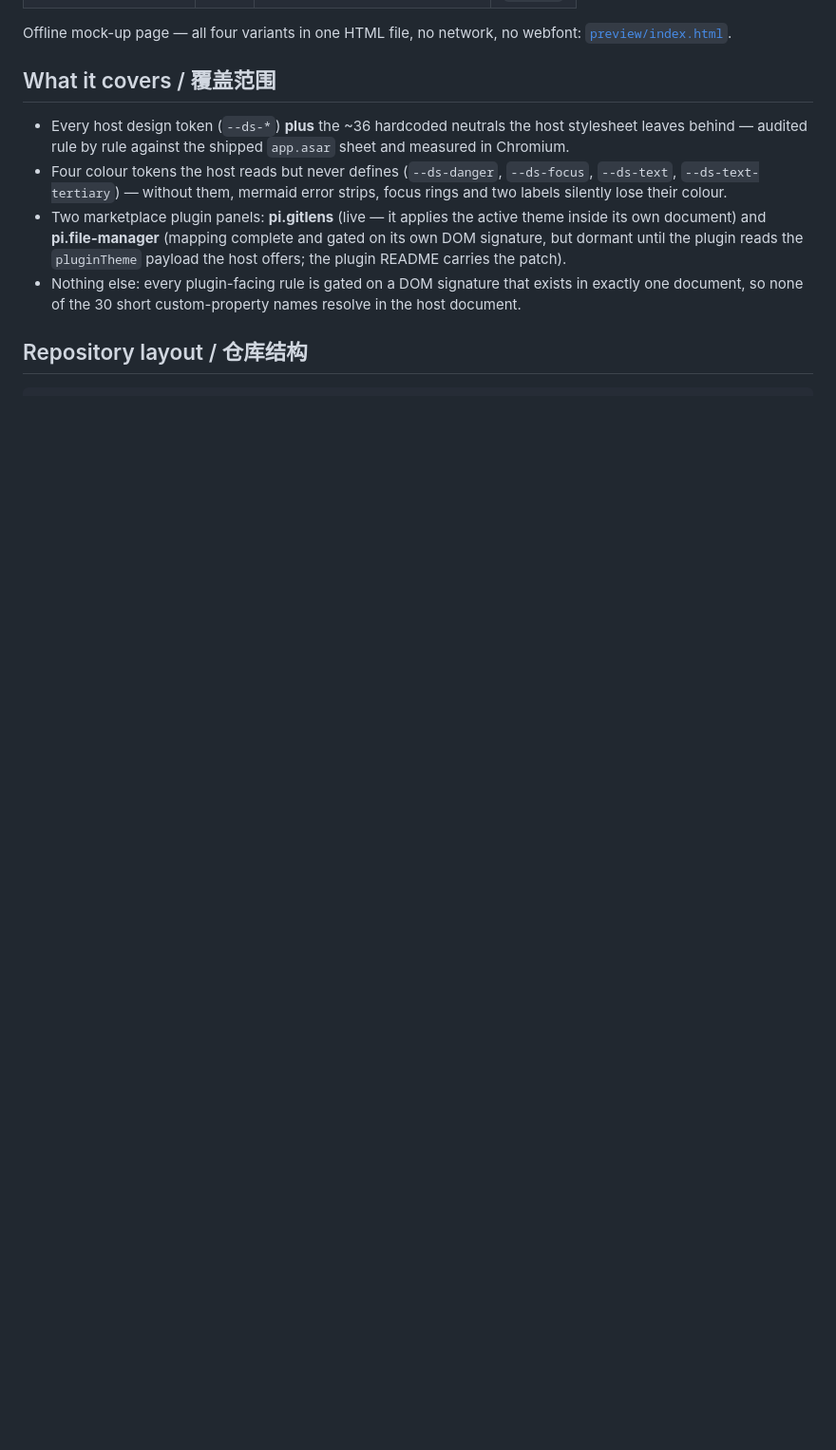
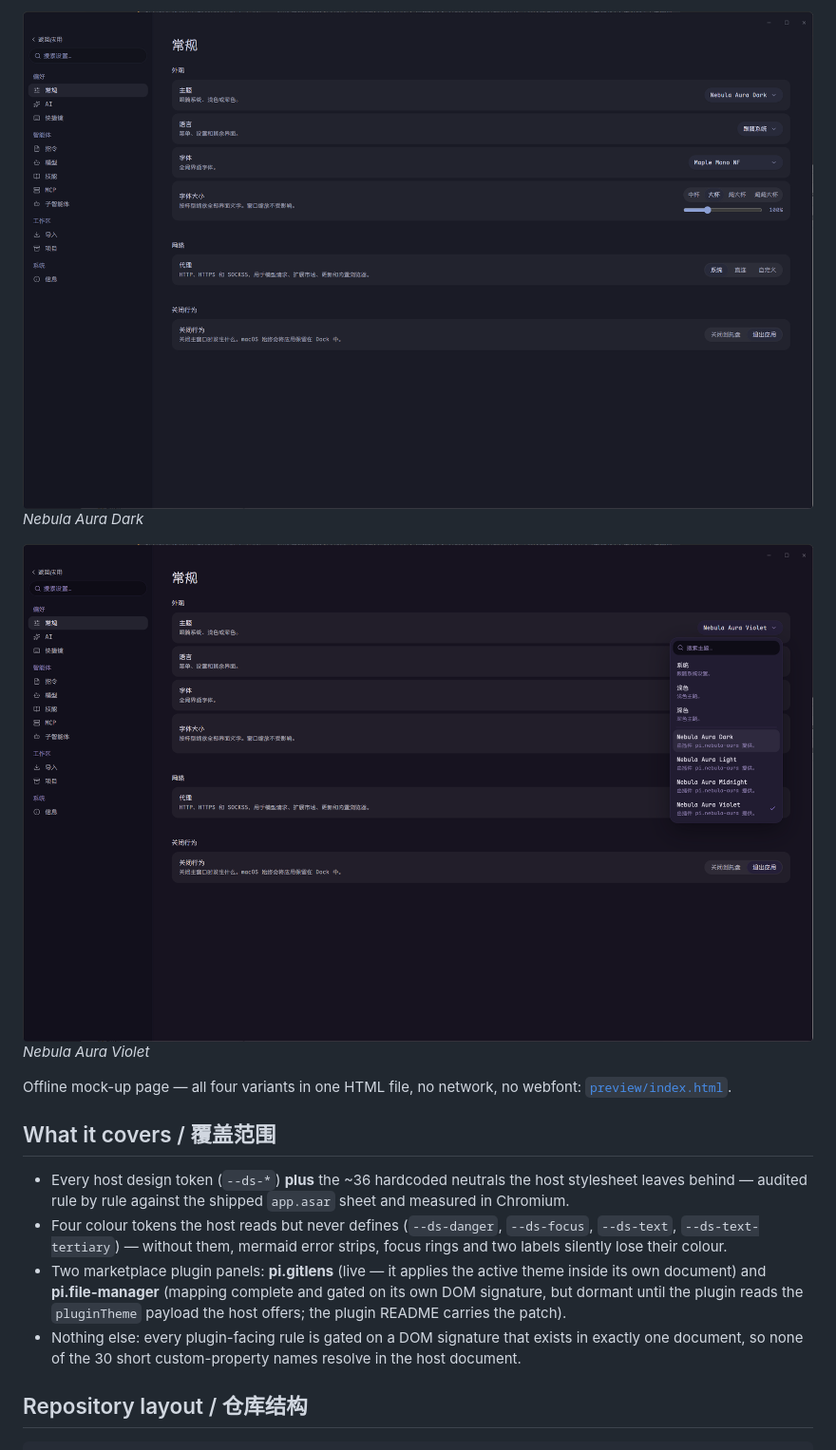
Before and after one commit to huanglininn/pi-nebula-aura, a Markdown page: README.md, the part around one of its changes. Shown at 95% size. Drawn GitHub-style; pictures changed too: preview/nebula-aura-dark-2.png (added), preview/nebula-aura-violet-1.png (added); blank space fills up the shorter version.

```diff
--- a/README.md
+++ b/README.md
@@ -48,3 +70,9 @@ Four **Nebula Aura** colour themes — **Light · Dark · Violet · Midnight**
+![Nebula Aura Dark](preview/nebula-aura-dark-2.png)
+*Nebula Aura Dark*
+
+![Nebula Aura Violet](preview/nebula-aura-violet-1.png)
+*Nebula Aura Violet*
+
 Offline mock-up page — all four variants in one HTML file, no network, no webfont:
 [`preview/index.html`](preview/index.html).
 
```
Also changed, not shown: other parts of README.md (+31 -2 lines), pi.nebula-aura/README.md (+5 -0 lines), preview/nebula-aura-dark-1.png (added), preview/nebula-aura-light-1.png (added), preview/nebula-aura-light-2.png (added), 4 other files.
